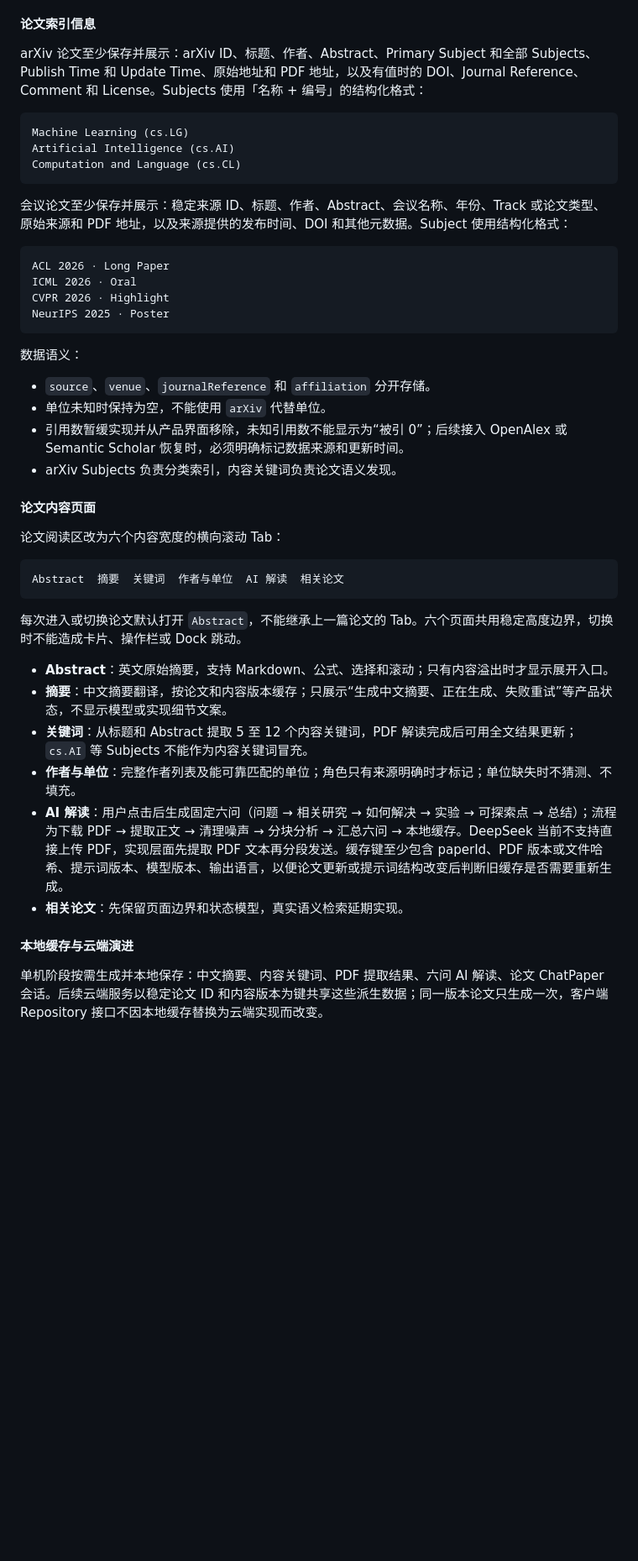
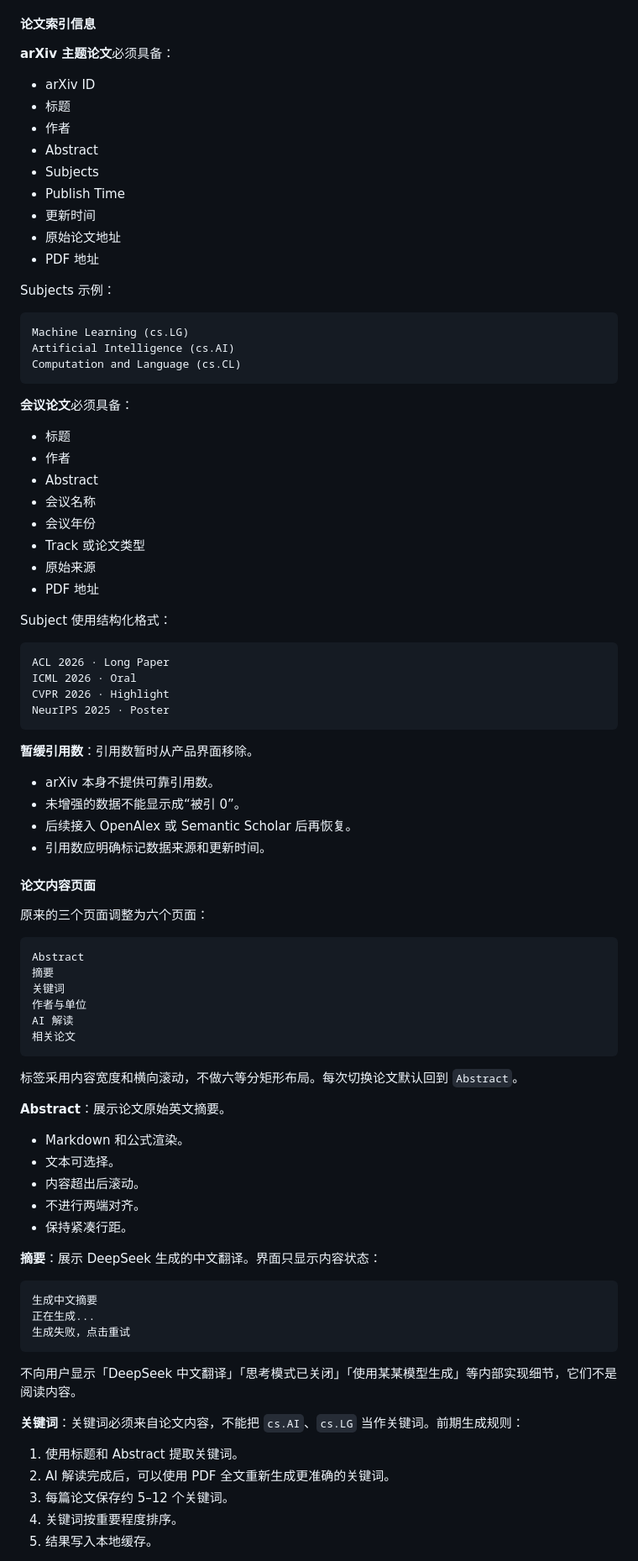
Before and after one commit to Fantasyawsd/Spark, a Markdown page: docs/development.md, the part around one of its changes. Shown at 84% size. Rendered like a GitHub page; blank space fills up the shorter version.

````diff
--- a/docs/development.md
+++ b/docs/development.md
@@ -139,7 +166,19 @@ arXiv 频道使用发布时间范围；会议频道优先使用会议年份。
 
 #### 论文索引信息
 
-arXiv 论文至少保存并展示：arXiv ID、标题、作者、Abstract、Primary Subject 和全部 Subjects、Publish Time 和 Update Time、原始地址和 PDF 地址，以及有值时的 DOI、Journal Reference、Comment 和 License。Subjects 使用「名称 + 编号」的结构化格式：
+**arXiv 主题论文**必须具备：
+
+- arXiv ID
+- 标题
+- 作者
+- Abstract
+- Subjects
+- Publish Time
+- 更新时间
+- 原始论文地址
+- PDF 地址
+
+Subjects 示例：
 
 ```text
 Machine Learning (cs.LG)
@@ -147,7 +186,18 @@ Artificial Intelligence (cs.AI)
 Computation and Language (cs.CL)
 ```
 
-会议论文至少保存并展示：稳定来源 ID、标题、作者、Abstract、会议名称、年份、Track 或论文类型、原始来源和 PDF 地址，以及来源提供的发布时间、DOI 和其他元数据。Subject 使用结构化格式：
+**会议论文**必须具备：
+
+- 标题
+- 作者
+- Abstract
+- 会议名称
+- 会议年份
+- Track 或论文类型
+- 原始来源
+- PDF 地址
+
+Subject 使用结构化格式：
 
 ```text
 ACL 2026 · Long Paper
@@ -156,30 +206,51 @@ CVPR 2026 · Highlight
 NeurIPS 2025 · Poster
 ```
 
-数据语义：
+**暂缓引用数**：引用数暂时从产品界面移除。
 
-- `source`、`venue`、`journalReference` 和 `affiliation` 分开存储。
-- 单位未知时保持为空，不能使用 `arXiv` 代替单位。
-- 引用数暂缓实现并从产品界面移除，未知引用数不能显示为“被引 0”；后续接入 OpenAlex 或 Semantic Scholar 恢复时，必须明确标记数据来源和更新时间。
-- arXiv Subjects 负责分类索引，内容关键词负责论文语义发现。
+- arXiv 本身不提供可靠引用数。
+- 未增强的数据不能显示成“被引 0”。
+- 后续接入 OpenAlex 或 Semantic Scholar 后再恢复。
+- 引用数应明确标记数据来源和更新时间。
 
 #### 论文内容页面
 
-论文阅读区改为六个内容宽度的横向滚动 Tab：
+原来的三个页面调整为六个页面：
 
 ```text
-Abstract  摘要  关键词  作者与单位  AI 解读  相关论文
+Abstract
+摘要
+关键词
+作者与单位
+AI 解读
+相关论文
 ```
 
-每次进入或切换论文默认打开 `Abstract`，不能继承上一篇论文的 Tab。六个页面共用稳定高度边界，切换时不能造成卡片、操作栏或 Dock 跳动。
+标签采用内容宽度和横向滚动，不做六等分矩形布局。每次切换论文默认回到 `Abstract`。
 
-- **Abstract**：英文原始摘要，支持 Markdown、公式、选择和滚动；只有内容溢出时才显示展开入口。
-- **摘要**：中文摘要翻译，按论文和内容版本缓存；只展示“生成中文摘要、正在生成、失败重试”等产品状态，不显示模型或实现细节文案。
-- **关键词**：从标题和 Abstract 提取 5 至 12 个内容关键词，PDF 解读完成后可用全文结果更新；`cs.AI` 等 Subjects 不能作为内容关键词冒充。
-- **作者与单位**：完整作者列表及能可靠匹配的单位；角色只有来源明确时才标记；单位缺失时不猜测、不填充。
-- **AI 解读**：用户点击后生成固定六问（问题 → 相关研究 → 如何解决 → 实验 → 可探索点 → 总结）；流程为下载 PDF → 提取正文 → 清理噪声 → 分块分析 → 汇总六问 → 本地缓存。DeepSeek 当前不支持直接上传 PDF，实现层面先提取 PDF 文本再分段发送。缓存键至少包含 paperId、PDF 版本或文件哈希、提示词版本、模型版本、输出语言，以便论文更新或提示词结构改变后判断旧缓存是否需要重新生成。
-- **相关论文**：先保留页面边界和状态模型，真实语义检索延期实现。
+**Abstract**：展示论文原始英文摘要。
 
-#### 本地缓存与云端演进
+- Markdown 和公式渲染。
+- 文本可选择。
+- 内容超出后滚动。
+- 不进行两端对齐。
+- 保持紧凑行距。
 
-单机阶段按需生成并本地保存：中文摘要、内容关键词、PDF 提取结果、六问 AI 解读、论文 ChatPaper 会话。后续云端服务以稳定论文 ID 和内容版本为键共享这些派生数据；同一版本论文只生成一次，客户端 Repository 接口不因本地缓存替换为云端实现而改变。
+**摘要**：展示 DeepSeek 生成的中文翻译。界面只显示内容状态：
+
+```text
+生成中文摘要
+正在生成...
+生成失败，点击重试
+```
+
+不向用户显示「DeepSeek 中文翻译」「思考模式已关闭」「使用某某模型生成」等内部实现细节，它们不是阅读内容。
+
+**关键词**：关键词必须来自论文内容，不能把 `cs.AI`、`cs.LG` 当作关键词。前期生成规则：
+
+1. 使用标题和 Abstract 提取关键词。
+2. AI 解读完成后，可以使用 PDF 全文重新生成更准确的关键词。
+3. 每篇论文保存约 5–12 个关键词。
+4. 关键词按重要程度排序。
+5. 结果写入本地缓存。
+
````
Also changed, not shown: other parts of docs/development.md (+143 -33 lines).
